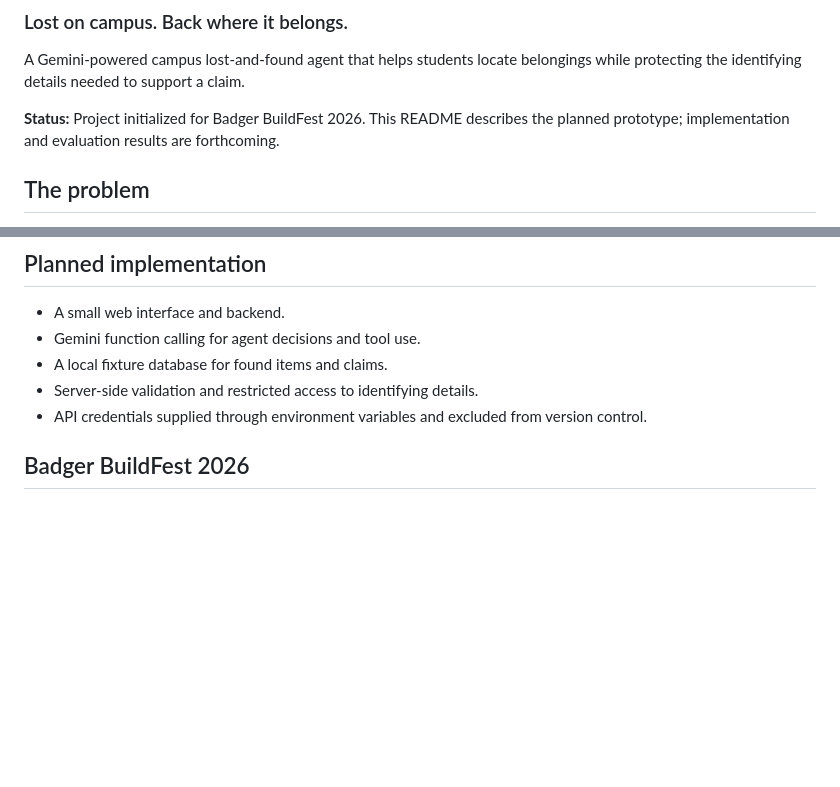
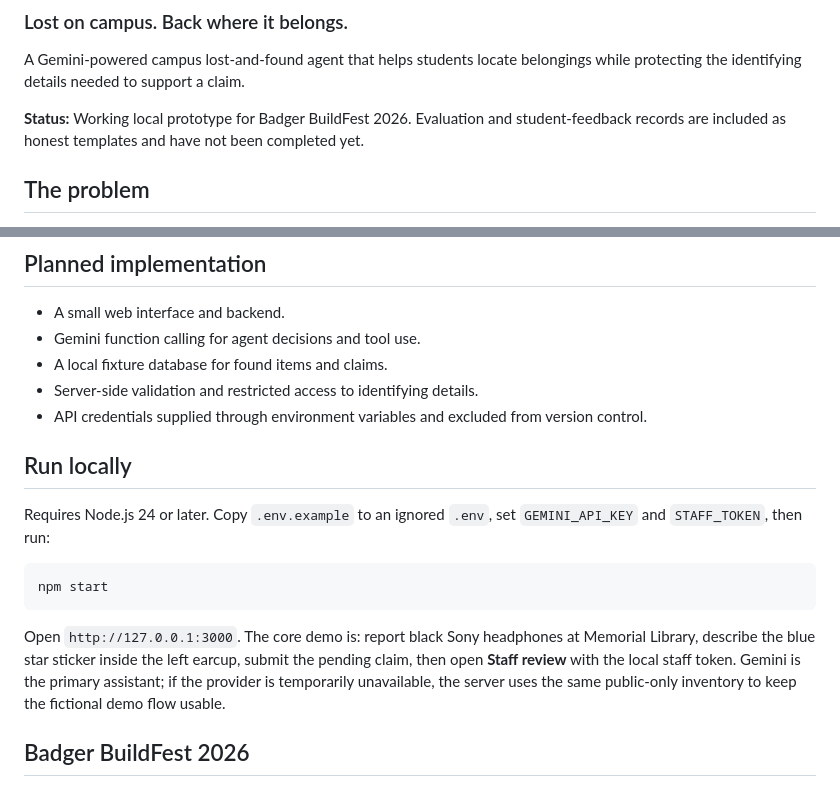
Before and after one commit to ary5/back-to-bucky, a Markdown page: README.md, 2 parts joined by grey strips. GitHub-like rendering; blank space fills up the shorter version.

Commit message:
Document local MVP run path

````diff
--- a/README.md
+++ b/README.md
@@ -3,7 +3,7 @@
 
 A Gemini-powered campus lost-and-found agent that helps students locate belongings while protecting the identifying details needed to support a claim.
 
-**Status:** Project initialized for Badger BuildFest 2026. This README describes the planned prototype; implementation and evaluation results are forthcoming.
+**Status:** Working local prototype for Badger BuildFest 2026. Evaluation and student-feedback records are included as honest templates and have not been completed yet.
 
 ## The problem
 
@@ -37,6 +37,16 @@ The demo uses fictional inventory. Real campus systems, accounts, and physical i
 - A local fixture database for found items and claims.
 - Server-side validation and restricted access to identifying details.
 - API credentials supplied through environment variables and excluded from version control.
+
+## Run locally
+
+Requires Node.js 24 or later. Copy `.env.example` to an ignored `.env`, set `GEMINI_API_KEY` and `STAFF_TOKEN`, then run:
+
+```sh
+npm start
+```
+
+Open `http://127.0.0.1:3000`. The core demo is: report black Sony headphones at Memorial Library, describe the blue star sticker inside the left earcup, submit the pending claim, then open **Staff review** with the local staff token. Gemini is the primary assistant; if the provider is temporarily unavailable, the server uses the same public-only inventory to keep the fictional demo flow usable.
 
 ## Badger BuildFest 2026
 
````
